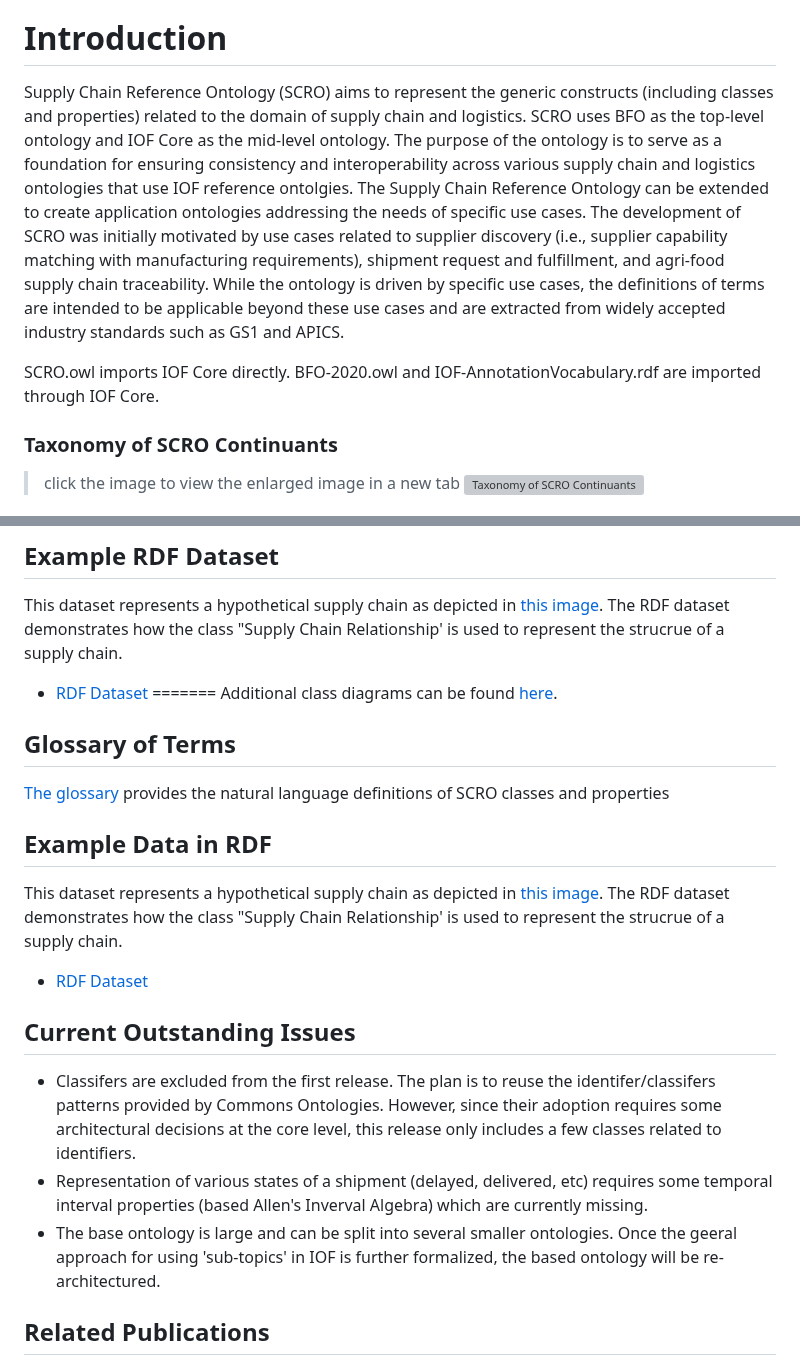
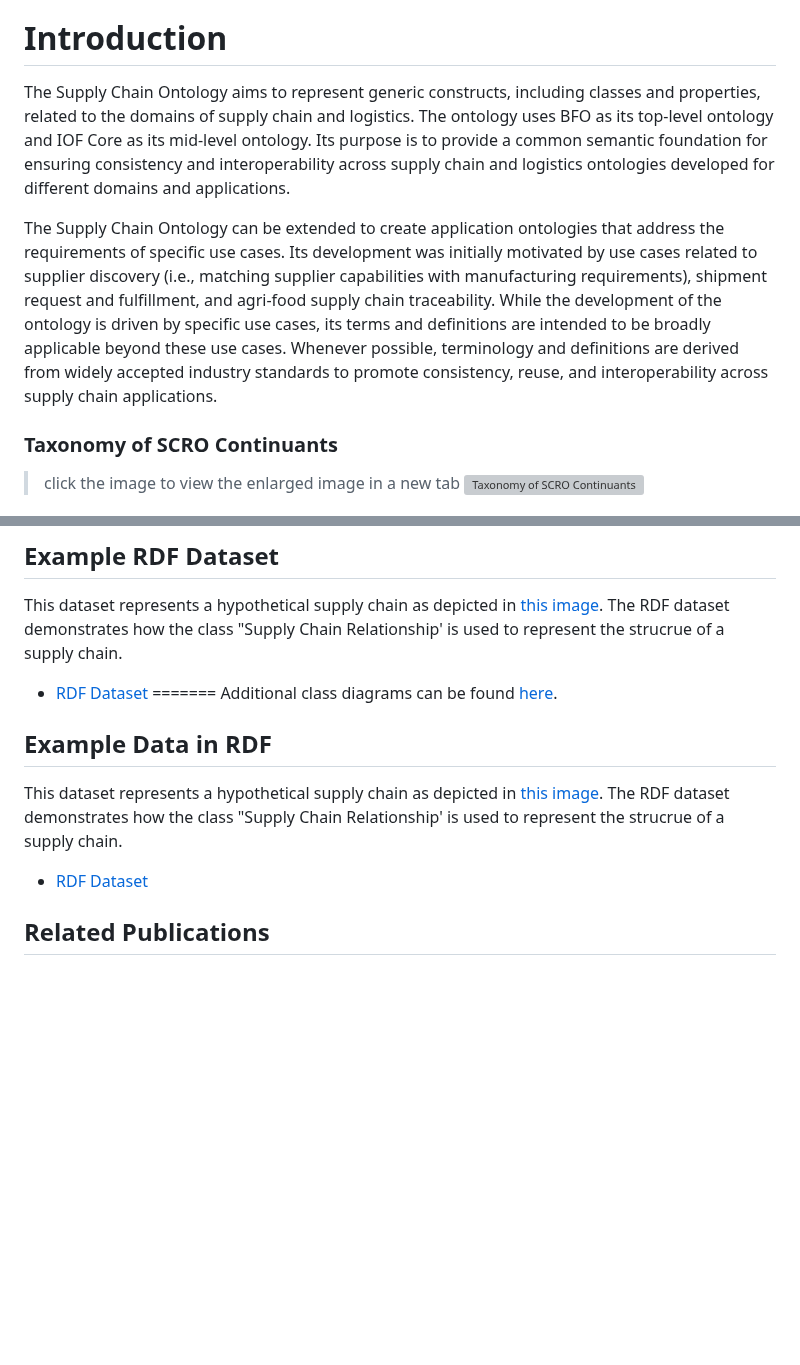
Before and after one commit to iofoundry/ontology, a Markdown page: supplychain/README.md, 2 parts joined by grey strips. Drawn GitHub-style; blank space fills up the shorter version; grey boxes are pictures that could not be loaded.

```diff
--- a/supplychain/README.md
+++ b/supplychain/README.md
@@ -11,11 +11,11 @@ Version 1 Beta, 2022-11-18
 
 # Introduction
 
-Supply Chain Reference Ontology (SCRO) aims to represent the generic constructs (including classes and properties) related to the domain of supply chain and logistics. SCRO uses BFO as the top-level ontology and IOF Core as the mid-level ontology. The purpose of the ontology is to serve as a foundation for ensuring consistency and interoperability across various supply chain and logistics ontologies that use IOF reference ontolgies. The Supply Chain Reference Ontology can be extended to create application ontologies addressing the needs of specific use cases. The development of SCRO was initially motivated by use cases related to supplier discovery (i.e., supplier capability matching with manufacturing requirements), shipment request and fulfillment,  and agri-food supply chain traceability. While the ontology is driven by specific use cases, the definitions of terms are intended to be applicable beyond these use cases and are extracted from widely accepted industry standards such as GS1 and APICS.
+The Supply Chain Ontology aims to represent generic constructs, including classes and properties, related to the domains of supply chain and logistics. The ontology uses BFO as its top-level ontology and IOF Core as its mid-level ontology. Its purpose is to provide a common semantic foundation for ensuring consistency and interoperability across supply chain and logistics ontologies developed for different domains and applications.
+
+The Supply Chain Ontology can be extended to create application ontologies that address the requirements of specific use cases. Its development was initially motivated by use cases related to supplier discovery (i.e., matching supplier capabilities with manufacturing requirements), shipment request and fulfillment, and agri-food supply chain traceability. While the development of the ontology is driven by specific use cases, its terms and definitions are intended to be broadly applicable beyond these use cases. Whenever possible, terminology and definitions are derived from widely accepted industry standards to promote consistency, reuse, and interoperability across supply chain applications.
 
 
-
-SCRO.owl imports IOF Core directly. BFO-2020.owl and IOF-AnnotationVocabulary.rdf are imported through IOF Core.
 
 ### Taxonomy of SCRO Continuants
 > click the image to view the enlarged image in a new tab
@@ -34,18 +34,11 @@ This dataset represents a hypothetical supply chain as depicted in [this image](
 =======
 Additional class diagrams can be found [here](https://oagiscore.atlassian.net/wiki/spaces/IOF/pages/4554031140/SCRO+Class+Diagrams).
 
-## Glossary of Terms
-[The glossary](https://htmlpreview.github.io/?https://github.com/InfoneerTXST/Glossary/blob/master/index.html) provides the natural language definitions of SCRO classes and properties
 
 ## Example Data in RDF
 This dataset represents a hypothetical supply chain as depicted in [this image](https://github.com/iofoundry/ontology/blob/SCRO-pre-vote-branch/supplychain/Documentation%20%26%20Resources/images/FORD-SupplyChain.png). The RDF dataset demonstrates how the class "Supply Chain Relationship' is used to represent the strucrue of a supply chain.
 - [RDF Dataset](https://github.com/iofoundry/ontology/tree/SCRO-pre-vote-branch/supplychain/data)
 
-
-## Current Outstanding Issues
-- Classifers are excluded from the first release. The plan is to reuse the identifer/classifers patterns provided by Commons Ontologies. However, since their adoption requires some architectural decisions at the core level, this release only includes a few classes related to identifiers.
-- Representation of various states of a shipment (delayed, delivered, etc) requires some temporal interval properties (based Allen's Inverval Algebra) which are currently missing.
-- The base ontology is large and can be split into several smaller ontologies. Once the geeral approach for using 'sub-topics' in IOF is further formalized, the based ontology will be re-architectured.
 
 
 ## Related Publications
```
